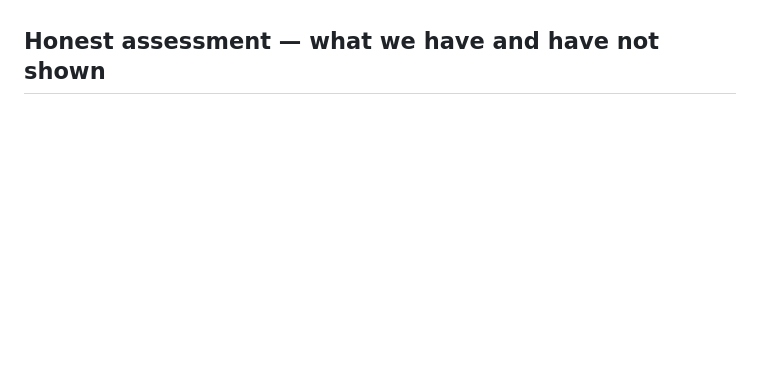
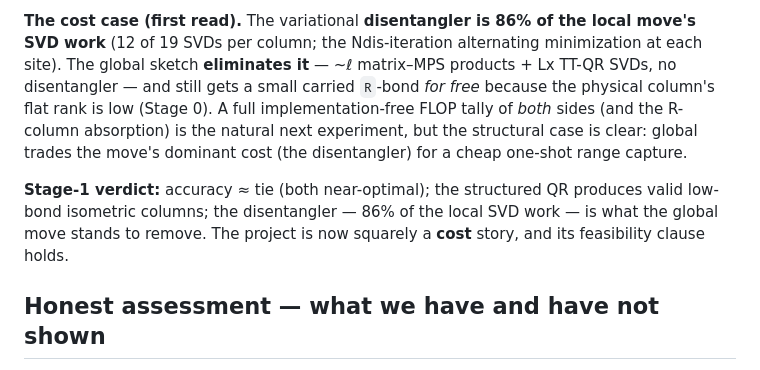
Before and after one commit to aniket-desh/randomized-isopeps, a Markdown page: reports/rmps_column_qr_summary.md, the part around one of its changes. Drawn GitHub-style; blank space fills up the shorter version.

```diff
--- a/reports/rmps_column_qr_summary.md
+++ b/reports/rmps_column_qr_summary.md
@@ -104,3 +133,15 @@ fitted volume law. These refine the framing; none overturns the green-light.
+**The cost case (first read).** The variational **disentangler is 86% of the local move's SVD work**
+(12 of 19 SVDs per column; the Ndis-iteration alternating minimization at each site). The global
+sketch **eliminates it** — ~ℓ matrix–MPS products + Lx TT-QR SVDs, no disentangler — and still gets a
+small carried `R`-bond *for free* because the physical column's flat rank is low (Stage 0). A full
+implementation-free FLOP tally of *both* sides (and the R-column absorption) is the natural next
+experiment, but the structural case is clear: global trades the move's dominant cost (the
+disentangler) for a cheap one-shot range capture.
+
+**Stage-1 verdict:** accuracy ≈ tie (both near-optimal); the structured QR produces valid low-bond
+isometric columns; the disentangler — 86% of the local SVD work — is what the global move stands to
+remove. The project is now squarely a **cost** story, and its feasibility clause holds.
+
 ## Honest assessment — what we have and have not shown
 
 **Solidly established.** (1) The machinery is *correct*: rMPS isotropy holds, `χ_sk=1`
```
Also changed, not shown: other parts of reports/rmps_column_qr_summary.md (+29 -0 lines), reports/figures/column_sketch/exp05-real-global-vs-local.png (added), reports/figures/column_sketch/exp06-structured-qr-feasibility.png (added), 5 other files.
